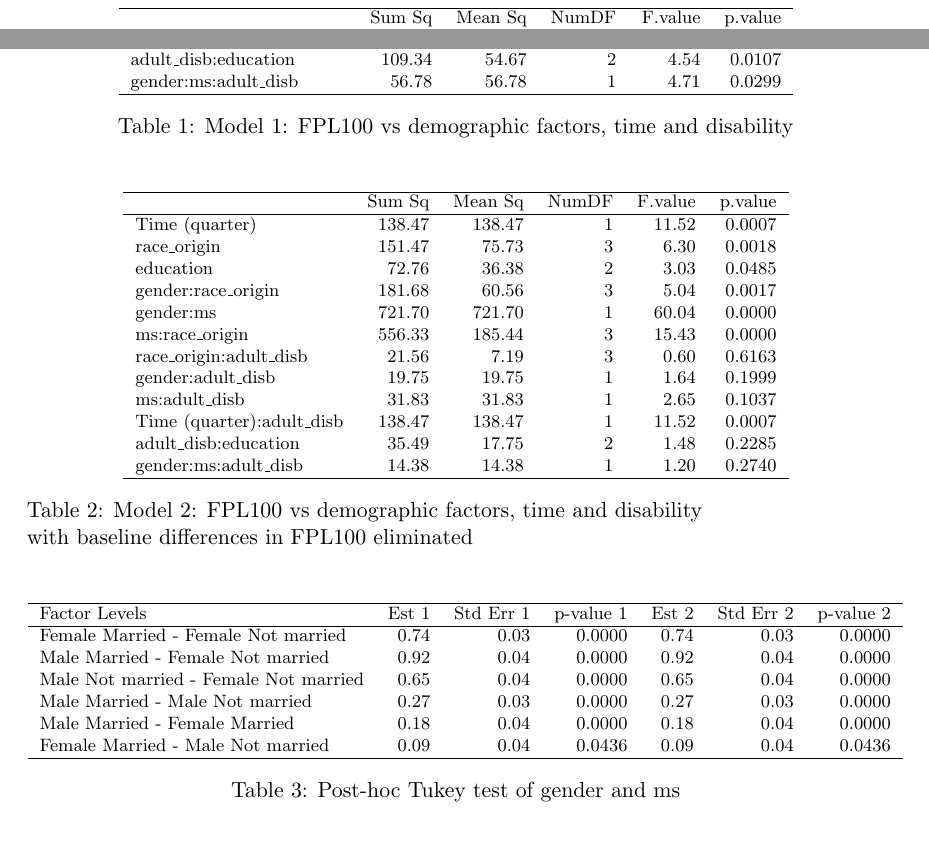
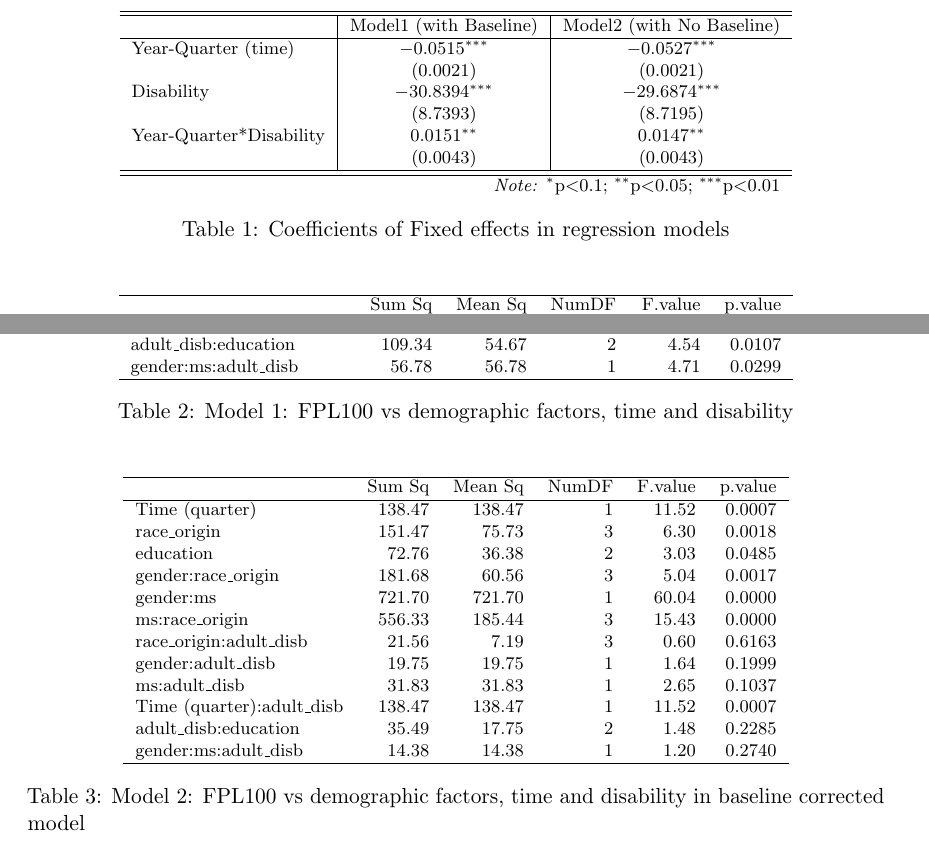
Before and after one commit to snandi/Project_Recession, a LaTeX document (Report_Recession/Results_IncomePoverty.tex): two parts of page 5 of 11 before the commit and two parts of page 6 of 12 after it, joined at a grey line, cut at the place of the change. Compiled offline with pdfLaTeX.

Commit message:
Extracted fixed effects from lmertest models

```diff
--- a/Report_Recession/Results_IncomePoverty.tex
+++ b/Report_Recession/Results_IncomePoverty.tex
@@ -55,6 +60,32 @@ In order to isolate the effect of the {\emph{great recession}} on income poverty
 
 \newpage
 \section{Tables}
+
+\noindent
+\begin{table}[H]
+\centering
+\footnotesize
+%\begin{tabular}{@{\extracolsep{5pt}}lccc|c}
+\begin{tabular}{l|c|c}
+\hline
+\hline
+% & \multicolumn{4}{c}{\textit{Dependent variable:}} \\
+& Model1 (with Baseline) & Model2 (with No Baseline) \\
+\hline
+Year-Quarter (time)	&	$-0.0515^{***}$		&	$-0.0527^{***}$ 	\\
+			&	$(0.0021)$		&	$(0.0021)$		\\
+Disability		&	$-30.8394^{***}$	&	$-29.6874^{***}$	\\
+			&	$(8.7393)$		&	$(8.7195)$		\\
+Year-Quarter*Disability	&	$0.0151^{**}$		&	$0.0147^{**}$		\\
+			&	$(0.0043)$		&	$(0.0043)$		\\
+\hline
+\hline
+\multicolumn{3}{r}{\textit{Note:}  $^{*}$p$<$0.1; $^{**}$p$<$0.05; $^{***}$p$<$0.01} \\
+
+\end{tabular}
+\caption{Coefficients of Fixed effects in regression models}
+\label{tab:FixedEffectsBetas}
+\end{table}
 
 \noindent
 % latex table generated in R 3.3.1 by xtable 1.8-2 package
@@ -108,29 +139,8 @@ In order to isolate the effect of the {\emph{great recession}} on income poverty
   gender:ms:adult\_disb & 14.38 & 14.38 & 1 & 1.20 & 0.2740 \\
    \hline
 \end{tabular}
-\caption{Model 2: FPL100 vs demographic factors, time and disability \\ with baseline differences in FPL100 eliminated}
-\label{tab:Table2Anova2}
-\end{table}
-
-% latex table generated in R 3.3.1 by xtable 1.8-2 package
-% Sun Feb  5 16:29:55 2017
-\begin{table}[H]
-\footnotesize
-\centering
-\begin{tabular}{lrrrrrr}
-  \hline
-Factor Levels & Est 1 & Std Err 1 & p-value 1 & Est 2 & Std Err 2 & p-value 2 \\
-  \hline
-  Female Married -  Female Not married & 0.74 & 0.03 & 0.0000 & 0.74 & 0.03 & 0.0000 \\
-    Male Married -  Female Not married & 0.92 & 0.04 & 0.0000 & 0.92 & 0.04 & 0.0000 \\
-    Male Not married -  Female Not married & 0.65 & 0.04 & 0.0000 & 0.65 & 0.04 & 0.0000 \\
-    Male Married -  Male Not married & 0.27 & 0.03 & 0.0000 & 0.27 & 0.03 & 0.0000 \\
-    Male Married -  Female Married & 0.18 & 0.04 & 0.0000 & 0.18 & 0.04 & 0.0000 \\
-    Female Married -  Male Not married & 0.09 & 0.04 & 0.0436 & 0.09 & 0.04 & 0.0436 \\
-   \hline
-\end{tabular}
-\caption{Post-hoc Tukey test of gender and ms}
-\label{tab:Table3GenderMS}
+\caption{Model 2: FPL100 vs demographic factors, time and disability in baseline corrected model}
+\label{tab:Anova2}
 \end{table}
 
 % latex table generated in R 3.3.1 by xtable 1.8-2 package
```
Also changed, not shown: Report_Recession/Results_IncomePoverty.pdf, Report_Recession/Results_IncomePoverty.tex (27 more changed lines), 3 other files.
